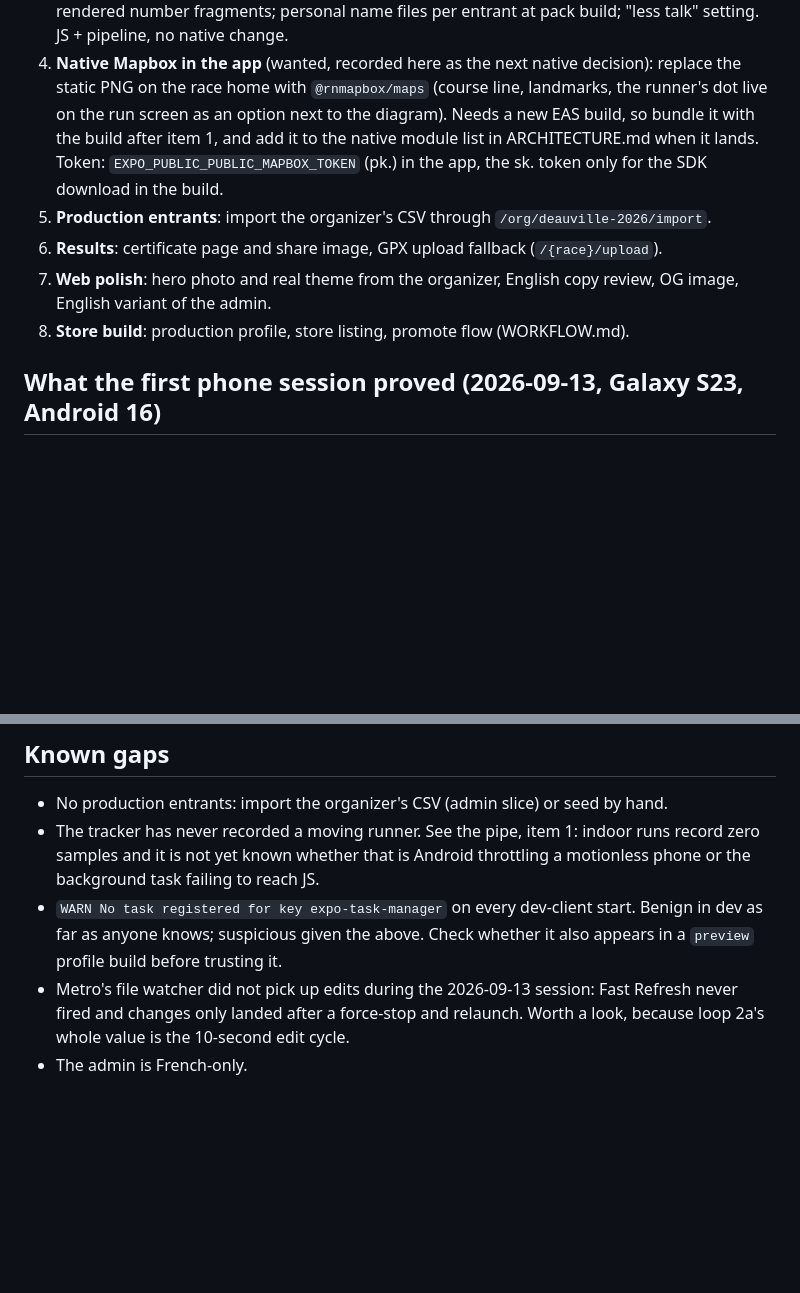
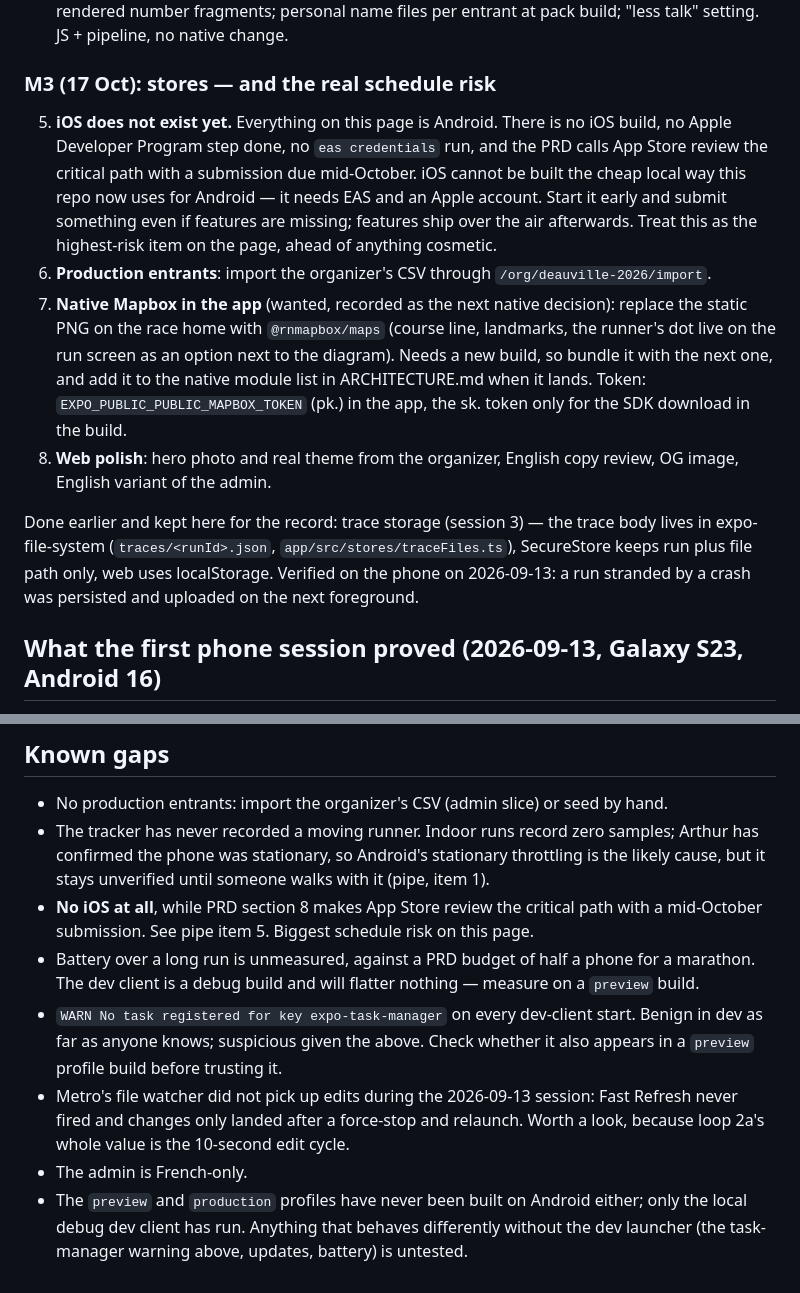
Before and after one commit to arthur-flam/sivoov-run, a Markdown page: docs/STATUS.md, 2 parts joined by grey strips. Drawn GitHub-style; blank space fills up the shorter version.

```diff
--- a/docs/STATUS.md
+++ b/docs/STATUS.md
@@ -43,16 +60,27 @@ environments now run the same code.
    pre-rendered number fragments; personal name files per entrant at pack build; "less talk"
    setting. JS + pipeline, no native change.
-4. **Native Mapbox in the app** (wanted, recorded here as the next native decision): replace
-   the static PNG on the race home with `@rnmapbox/maps` (course line, landmarks, the runner's
-   dot live on the run screen as an option next to the diagram). Needs a new EAS build, so
-   bundle it with the build after item 1, and add it to the native module list in
-   ARCHITECTURE.md when it lands. Token: `EXPO_PUBLIC_PUBLIC_MAPBOX_TOKEN` (pk.) in the app,
-   the sk. token only for the SDK download in the build.
-5. **Production entrants**: import the organizer's CSV through `/org/deauville-2026/import`.
-6. **Results**: certificate page and share image, GPX upload fallback (`/{race}/upload`).
-7. **Web polish**: hero photo and real theme from the organizer, English copy review, OG image,
+
+### M3 (17 Oct): stores — and the real schedule risk
+5. **iOS does not exist yet.** Everything on this page is Android. There is no iOS build, no
+   Apple Developer Program step done, no `eas credentials` run, and the PRD calls App Store
+   review the critical path with a submission due mid-October. iOS cannot be built the cheap
+   local way this repo now uses for Android — it needs EAS and an Apple account. Start it early
+   and submit something even if features are missing; features ship over the air afterwards.
+   Treat this as the highest-risk item on the page, ahead of anything cosmetic.
+6. **Production entrants**: import the organizer's CSV through `/org/deauville-2026/import`.
+7. **Native Mapbox in the app** (wanted, recorded as the next native decision): replace the
+   static PNG on the race home with `@rnmapbox/maps` (course line, landmarks, the runner's dot
+   live on the run screen as an option next to the diagram). Needs a new build, so bundle it
+   with the next one, and add it to the native module list in ARCHITECTURE.md when it lands.
+   Token: `EXPO_PUBLIC_PUBLIC_MAPBOX_TOKEN` (pk.) in the app, the sk. token only for the SDK
+   download in the build.
+8. **Web polish**: hero photo and real theme from the organizer, English copy review, OG image,
    English variant of the admin.
-8. **Store build**: production profile, store listing, promote flow (WORKFLOW.md).
+
+Done earlier and kept here for the record: trace storage (session 3) — the trace body lives in
+expo-file-system (`traces/<runId>.json`, `app/src/stores/traceFiles.ts`), SecureStore keeps run
+plus file path only, web uses localStorage. Verified on the phone on 2026-09-13: a run stranded
+by a crash was persisted and uploaded on the next foreground.
 
 ## What the first phone session proved (2026-09-13, Galaxy S23, Android 16)
 Working on real hardware: sign-in against preview, the race home with the Mapbox course
@@ -109,9 +137,13 @@ the near-black ghost labels on the night screens.
 
 ## Known gaps
 - No production entrants: import the organizer's CSV (admin slice) or seed by hand.
-- The tracker has never recorded a moving runner. See the pipe, item 1: indoor runs record
-  zero samples and it is not yet known whether that is Android throttling a motionless phone
-  or the background task failing to reach JS.
+- The tracker has never recorded a moving runner. Indoor runs record zero samples; Arthur has
+  confirmed the phone was stationary, so Android's stationary throttling is the likely cause,
+  but it stays unverified until someone walks with it (pipe, item 1).
+- **No iOS at all**, while PRD section 8 makes App Store review the critical path with a
+  mid-October submission. See pipe item 5. Biggest schedule risk on this page.
+- Battery over a long run is unmeasured, against a PRD budget of half a phone for a marathon.
+  The dev client is a debug build and will flatter nothing — measure on a `preview` build.
 - `WARN No task registered for key expo-task-manager` on every dev-client start. Benign in
   dev as far as anyone knows; suspicious given the above. Check whether it also appears in a
   `preview` profile build before trusting it.
@@ -119,3 +151,6 @@ the near-black ghost labels on the night screens.
   never fired and changes only landed after a force-stop and relaunch. Worth a look, because
   loop 2a's whole value is the 10-second edit cycle.
 - The admin is French-only.
+- The `preview` and `production` profiles have never been built on Android either; only the
+  local debug dev client has run. Anything that behaves differently without the dev launcher
+  (the task-manager warning above, updates, battery) is untested.
```
Also changed, not shown: other parts of docs/STATUS.md (+39 -22 lines), docs/MEMORY.md (+11 -0 lines).
